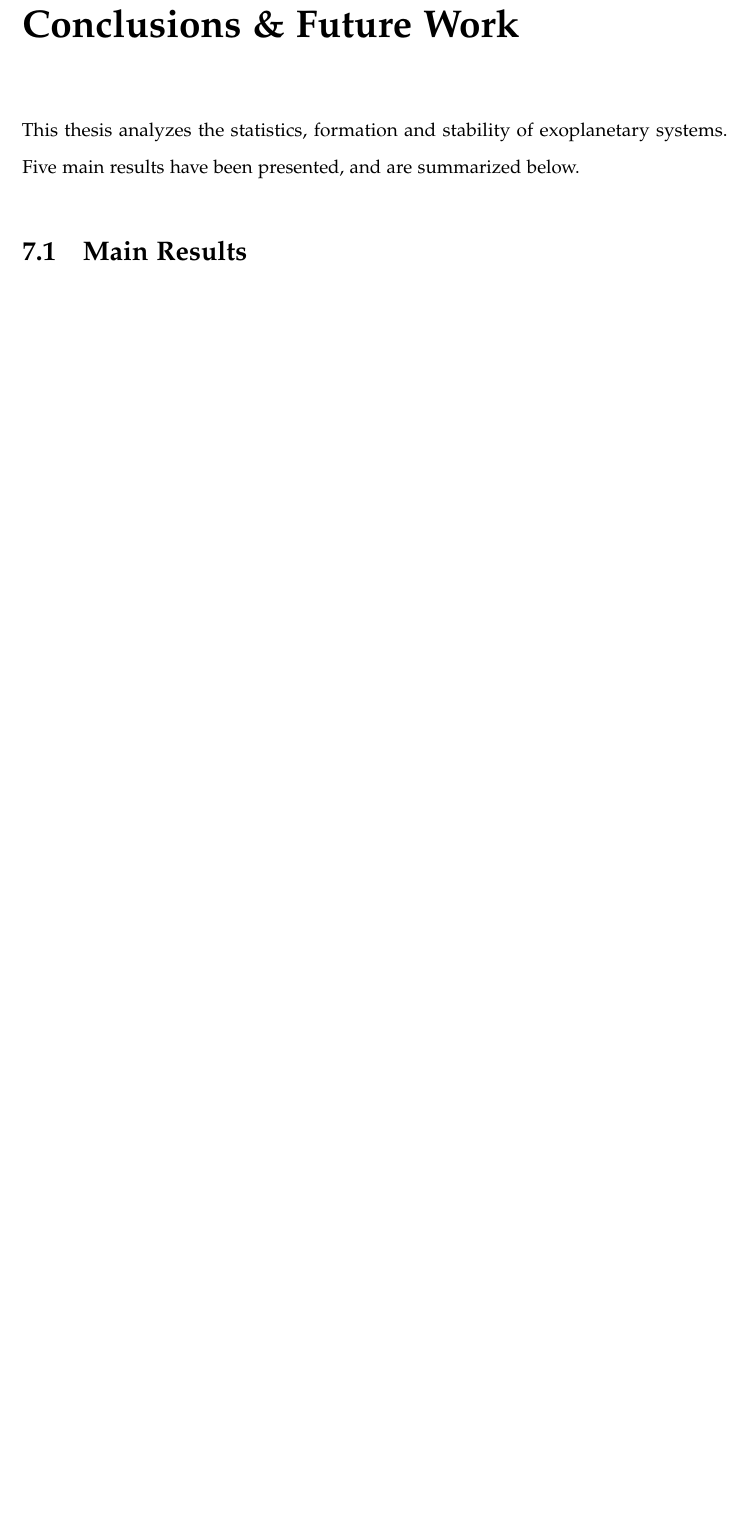
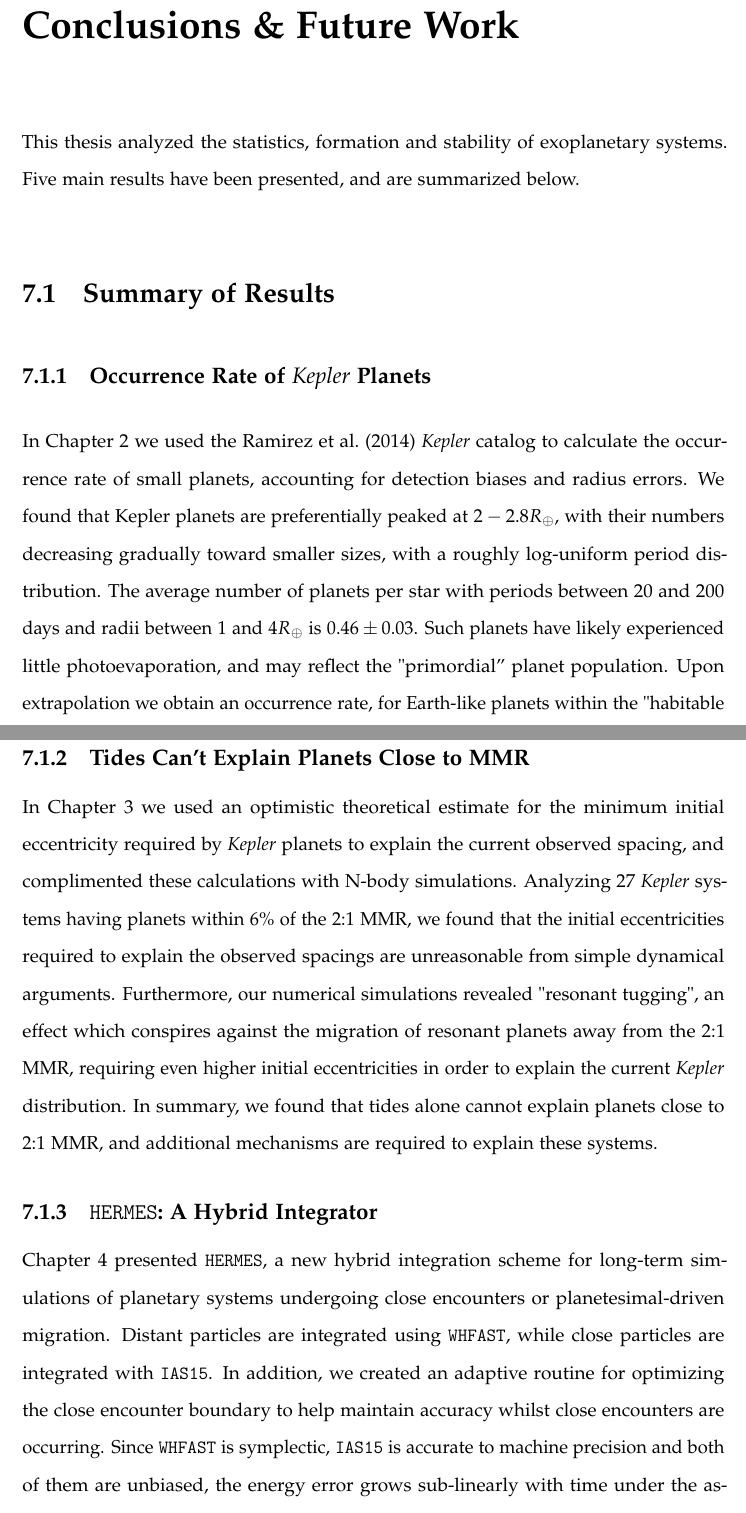
Before and after one commit to silburt/PHDthesis, a LaTeX thesis (thesis.tex, which reads conc/conc.tex): part of page 154 of 167 before the commit and two parts of pages 154 and 155 of 169 after it, the two joined at a grey line, cut so that both start at the same text, the shorter picture padded with empty space. The pictures show the PDF file thesis.pdf that the author committed with the source.

Commit message:
summary of thesis

```diff
--- a/conc/conc.tex
+++ b/conc/conc.tex
@@ -1,7 +1,24 @@
 \chapter{Conclusions \& Future Work}
 \label{chap:conc}
-This thesis analyzes the statistics, formation and stability of exoplanetary systems.
+This thesis analyzed the statistics, formation and stability of exoplanetary systems.
 Five main results have been presented, and are summarized below.
 
-\section{Main Results}
+\section{Summary of Results}
+\subsection{Occurrence Rate of \kep Planets}
+In Chapter~\ref{chap:Stats} we used the \citet{Ramirez2014} \kep catalog to calculate the occurrence rate of small planets, accounting for detection biases and radius errors.
+We found that Kepler planets are preferentially peaked at $2-2.8R_\oplus$, with their numbers decreasing gradually toward smaller sizes, with a roughly log-uniform period distribution.
+The average number of planets per star with periods between $20$ and $200$ days and radii between $1$ and $4R_\oplus$ is $0.46 \pm 0.03$.
+Such planets have likely experienced little photoevaporation, and may reflect the "primordial'' planet population.
+Upon extrapolation we obtain an occurrence rate, for Earth-like planets within the "habitable zone'' (as calculated by 1-D climate models), of $6.4^{+3.4}_{-1.1}\%$.
 
+\subsection{Tides Can't Explain Planets Close to MMR}
+In Chapter~\ref{chap:Tides} we used an optimistic theoretical estimate for the minimum initial eccentricity required by \kep planets to explain the current observed spacing, and complimented these calculations with N-body simulations.
+Analyzing 27 \kep systems having planets within $6\%$ of the 2:1 MMR, we found that the initial eccentricities required to explain the observed spacings are unreasonable from simple dynamical arguments.
+Furthermore, our numerical simulations revealed "resonant tugging", an effect which conspires against the migration of resonant planets away from the 2:1 MMR, requiring even higher initial eccentricities in order to explain the current \kep distribution.
+In summary, we found that tides alone cannot explain planets close to 2:1 MMR, and additional mechanisms are required to explain these systems.
+
+\subsection{\hermes: A Hybrid Integrator}
+Chapter~\ref{chap:Hermes} presented \hermes, a new hybrid integration scheme for long-term simulations of planetary systems undergoing close encounters or planetesimal-driven migration.
+Distant particles are integrated using \whfast, while close particles are integrated with \ias.
+In addition, we created an adaptive routine for optimizing the close encounter boundary to help maintain accuracy whilst close encounters are occurring.
+Since \whfast is symplectic, \ias is accurate to machine precision and both of them are unbiased, the energy error grows sub-linearly with time under the assumption that either impact parameters are randomly distributed or close encounters are rare.
@@ -7,0 +33 @@ Five main results have been presented, and are summarized below.
+\subsection{Analyzing HD155358}
```
Also changed, not shown: thesis.pdf, conc/conc.tex (25 more changed lines), 5 other files.
